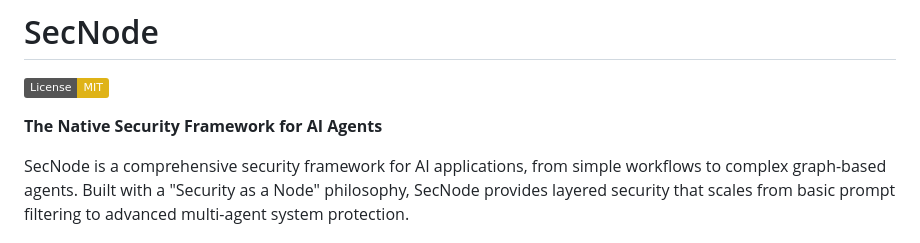
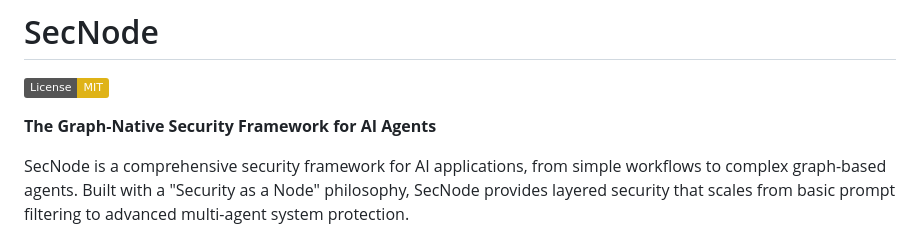
Before and after one commit to tricer-ai/secnode, a Markdown page: README.md, the part around the change. GitHub-like rendering; badges without logos.

```diff
--- a/README.md
+++ b/README.md
@@ -3,7 +3,7 @@
 
 [![License: MIT](https://img.shields.io/badge/License-MIT-yellow.svg)](https://opensource.org/licenses/MIT)
 
-**The Native Security Framework for AI Agents**
+**The Graph-Native Security Framework for AI Agents**
 
 SecNode is a comprehensive security framework for AI applications, from simple workflows to complex graph-based agents. Built with a "Security as a Node" philosophy, SecNode provides layered security that scales from basic prompt filtering to advanced multi-agent system protection.
 
```
